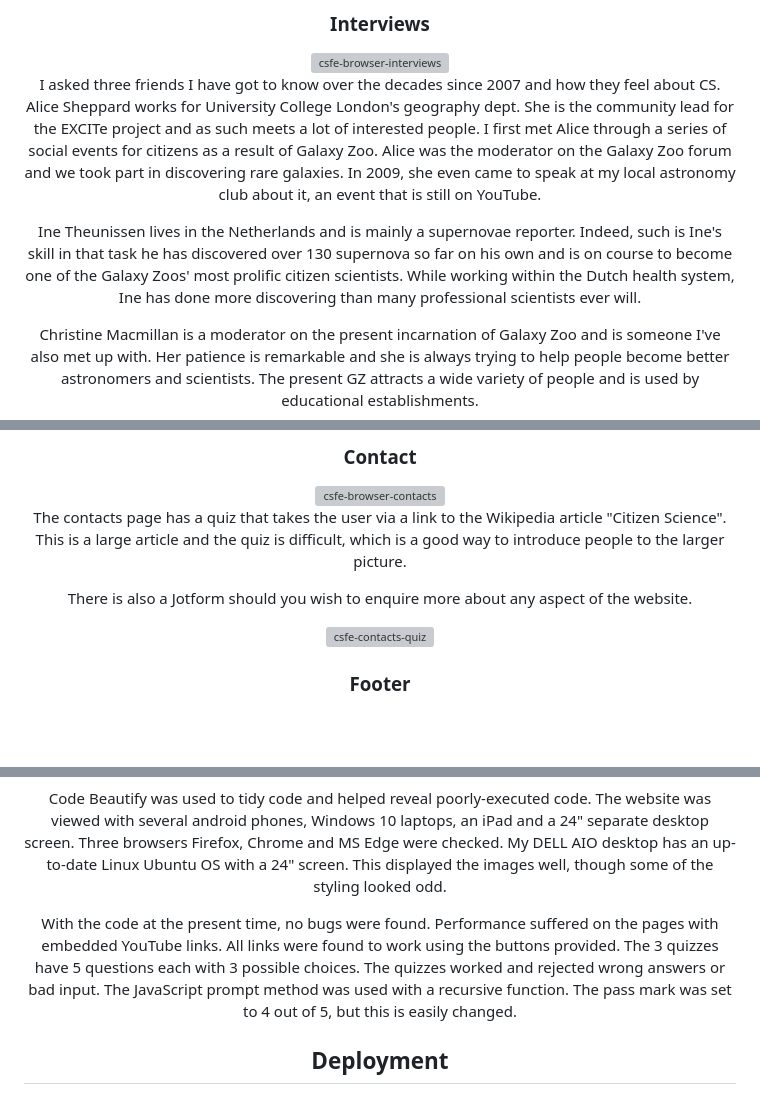
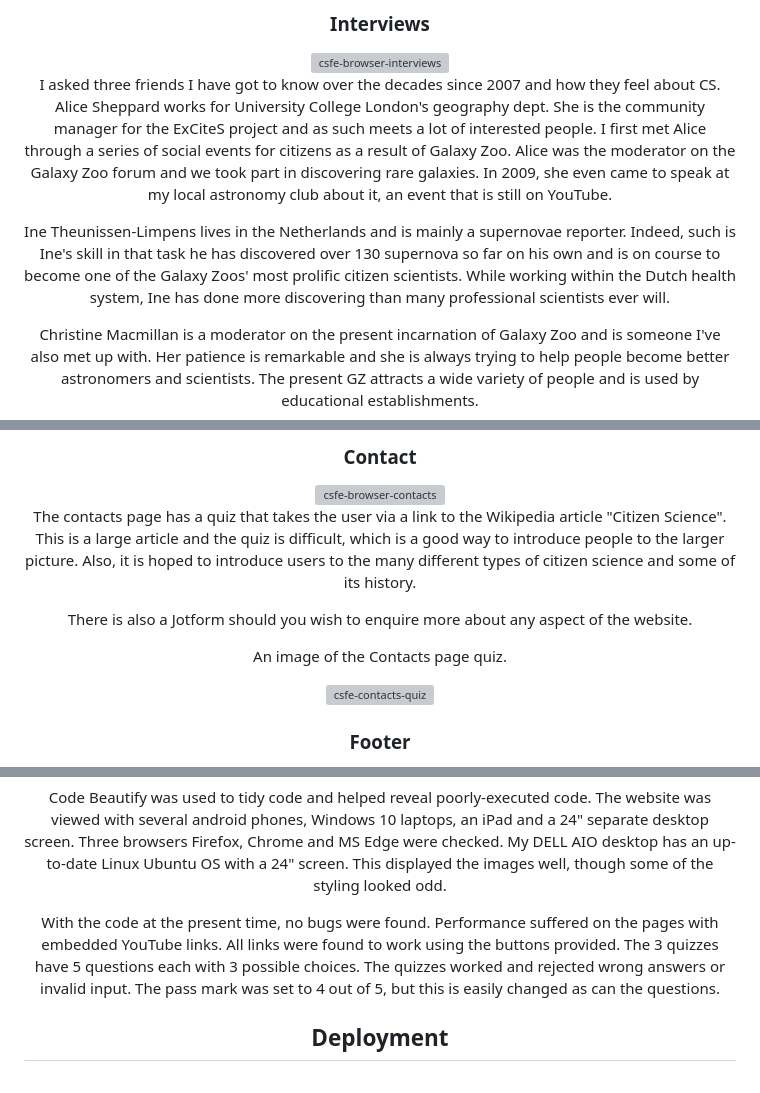
Before and after one commit to RichardJohnNowell/Citizens-and-Science, a Markdown page: README.md, 3 parts joined by grey strips. Rendered like a GitHub page; blank space fills up the shorter version; grey boxes are pictures that could not be loaded.

```diff
--- a/README.md
+++ b/README.md
@@ -144,17 +154,17 @@ term comes from. It will pose questions such as:
 
 <p>
 I asked three friends I have got to know over the decades since 2007 and how they feel about CS.
-Alice Sheppard works for University College London's geography dept. She is the community lead for the EXCITe project and as such meets
+Alice Sheppard works for University College London's geography dept. She is the community manager for the ExCiteS project and as such meets
 a lot of interested people. I first met Alice through a series of social events for citizens as a result of Galaxy Zoo. Alice was the moderator
 on the Galaxy Zoo forum and we took part in discovering rare
 galaxies. In 2009, she even came to speak at my local astronomy club about it, an event that is still on YouTube.
 </p>
 <p>
-Ine Theunissen lives in the Netherlands and is mainly a supernovae
+Ine Theunissen-Limpens lives in the Netherlands and is mainly a supernovae
 reporter. Indeed, such is Ine's skill in that task he has discovered
 over 130 supernova so far on his own and is on course to become one of the
 Galaxy Zoos' most prolific citizen scientists. While working within the Dutch health system,
-Ine has done more discovering than many professional scientists ever  will.
+Ine has done more discovering than many professional scientists ever will.
 </p>
 <p>
 Christine Macmillan is a moderator on the present incarnation of
@@ -272,10 +288,12 @@ The eight academic studies are:
 
 The contacts page has a quiz that takes the user via a link
 to the Wikipedia article "Citizen Science". This is a large article and the quiz is difficult,
-which is a good way to introduce people to the larger picture.
+which is a good way to introduce people to the larger picture. Also, it is hoped to introduce users to the many
+different types of citizen science and some of its history.
 
 There is also a Jotform should you wish to enquire more about any aspect of the website.
 
+<p>An image of the Contacts page quiz.</p>
 <div align="center">
         <a href="https://github.com/RichardJohnNowell/Citizens-and-Science/blob/main/assets/images/csfe-website-images/csfe-browser/csfe-contacts-quiz.jpg?raw=true">
             <img src="https://github.com/RichardJohnNowell/Citizens-and-Science/blob/main/assets/images/csfe-website-images/csfe-browser/csfe-contacts-quiz.jpg?raw=true" width="350" height="" title="csfe-contacts-quiz" id="csfe-contacts-quiz"  alt="csfe-contacts-quiz">
@@ -301,8 +322,11 @@ a 24" separate desktop screen. Three browsers Firefox, Chrome and MS Edge were c
 This displayed the images well, though some of the styling looked odd.
 
 With the code at the present time, no bugs were found. Performance suffered on the pages with embedded YouTube links. All links were found to work using
-the buttons provided. The 3 quizzes have 5 questions each with 3 possible choices. The quizzes worked and rejected wrong answers or bad input. The JavaScript
-prompt method was used with a recursive function. The pass mark was set to 4 out of 5, but this is easily changed.
+the buttons provided. The 3 quizzes have 5 questions each with 3 possible choices. The quizzes worked and rejected wrong answers or invalid input.
+The pass mark was set to 4 out of 5, but this is easily changed as can the questions.
+
+<!--- end of testing --->
+<!--- deployment --->
 
 ## Deployment
 
```
Also changed, not shown: other parts of README.md (+43 -14 lines).
